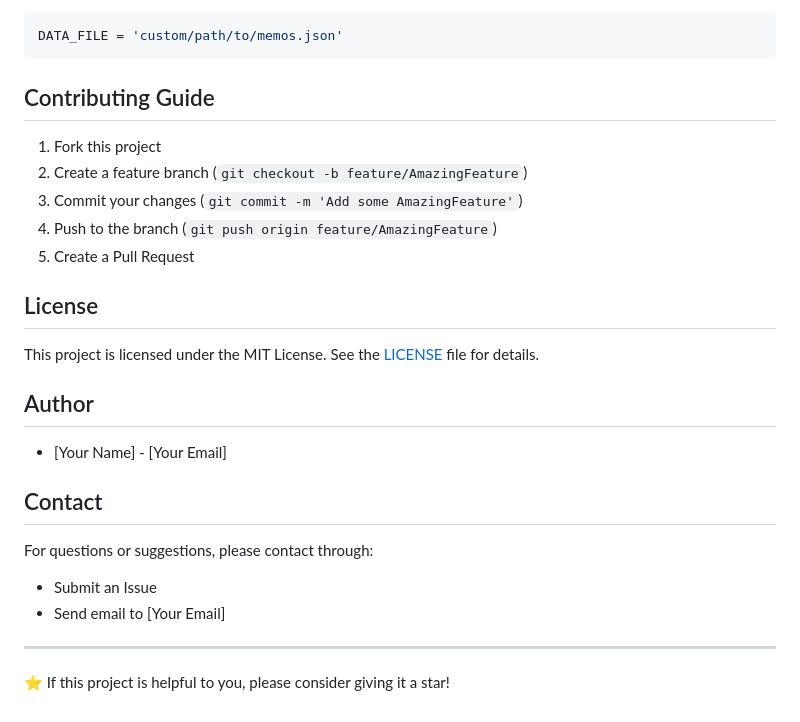
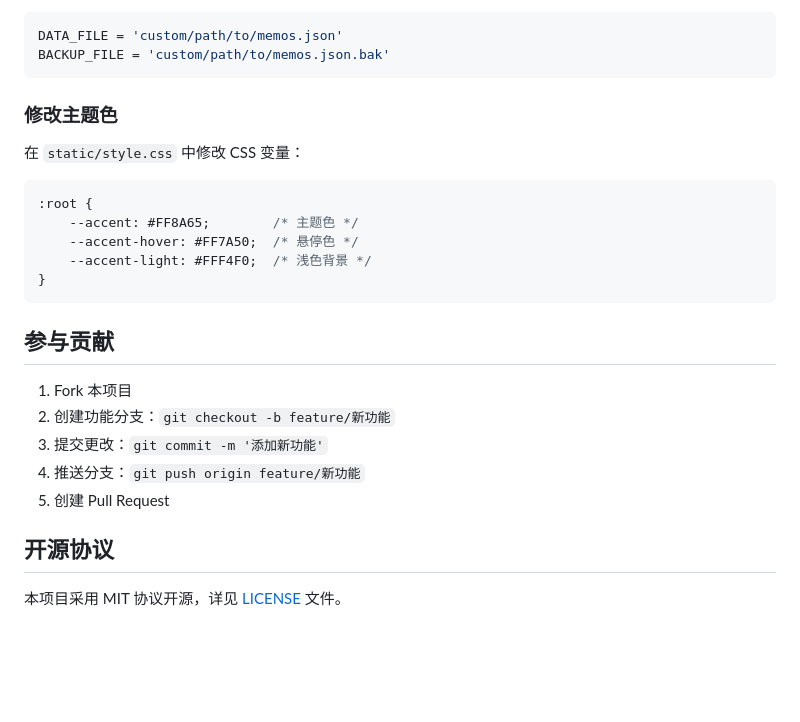
Before and after one commit to qrx-joe/note, a Markdown page: README.md, the part around one of its changes. Rendered like a GitHub page; blank space fills up the shorter version.

````diff
--- a/README.md
+++ b/README.md
@@ -134,29 +158,26 @@ Modify `DATA_FILE` in `app.py`:
 ```python
 DATA_FILE = 'custom/path/to/memos.json'
+BACKUP_FILE = 'custom/path/to/memos.json.bak'
 ```
 
-## Contributing Guide
+### 修改主题色
+在 `static/style.css` 中修改 CSS 变量：
+```css
+:root {
+    --accent: #FF8A65;        /* 主题色 */
+    --accent-hover: #FF7A50;  /* 悬停色 */
+    --accent-light: #FFF4F0;  /* 浅色背景 */
+}
+```
 
-1. Fork this project
-2. Create a feature branch (`git checkout -b feature/AmazingFeature`)
-3. Commit your changes (`git commit -m 'Add some AmazingFeature'`)
-4. Push to the branch (`git push origin feature/AmazingFeature`)
-5. Create a Pull Request
+## 参与贡献
 
-## License
+1. Fork 本项目
+2. 创建功能分支：`git checkout -b feature/新功能`
+3. 提交更改：`git commit -m '添加新功能'`
+4. 推送分支：`git push origin feature/新功能`
+5. 创建 Pull Request
 
-This project is licensed under the MIT License. See the [LICENSE](LICENSE) file for details.
+## 开源协议
 
-## Author
-
-- [Your Name] - [Your Email]
-
-## Contact
-
-For questions or suggestions, please contact through:
-- Submit an Issue
-- Send email to [Your Email]
-
----
-
-⭐ If this project is helpful to you, please consider giving it a star!
+本项目采用 MIT 协议开源，详见 [LICENSE](LICENSE) 文件。
````
Also changed, not shown: other parts of README.md (+118 -94 lines).
